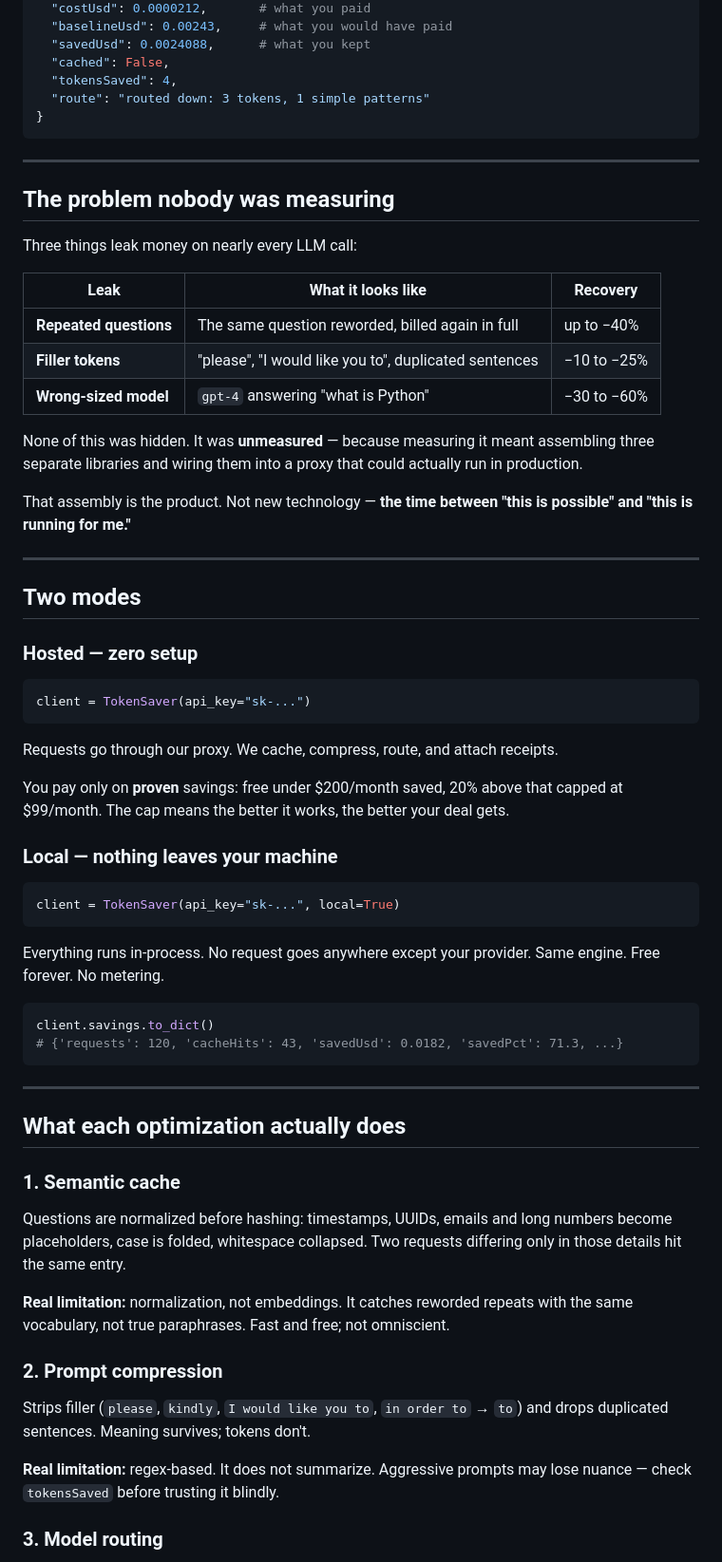
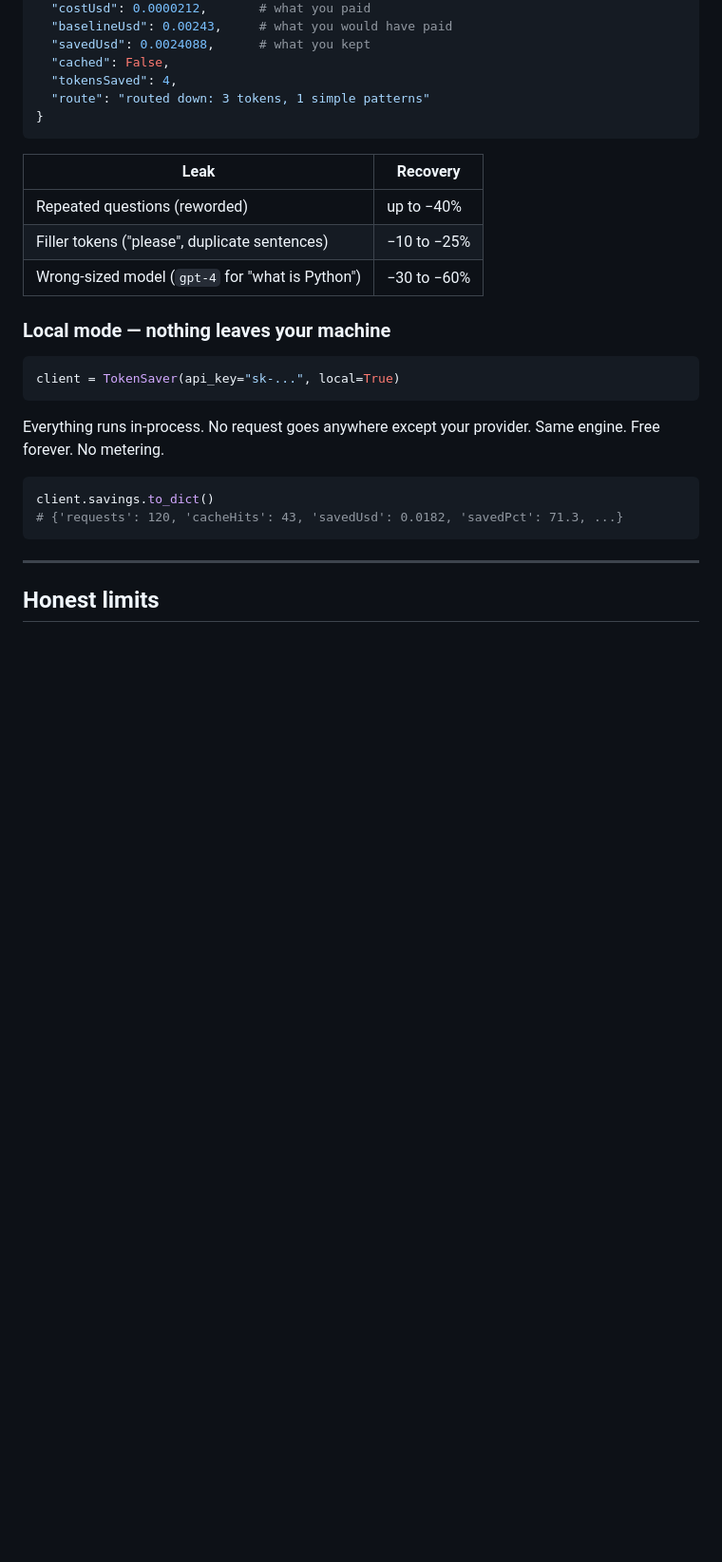
Before and after one commit to contentforge-press/tokensave, a Markdown page: python/README.md, the part around one of its changes. Shown at 95% size. Drawn GitHub-style; blank space fills up the shorter version.

````diff
--- a/python/README.md
+++ b/python/README.md
@@ -31,43 +72,20 @@ print(res.billing.to_dict())
 }
 ```
 
----
+| Leak | Recovery |
+|---|---|
+| Repeated questions (reworded) | up to −40% |
+| Filler tokens ("please", duplicate sentences) | −10 to −25% |
+| Wrong-sized model (`gpt-4` for "what is Python") | −30 to −60% |
 
-## The problem nobody was measuring
-
-Three things leak money on nearly every LLM call:
-
-| Leak | What it looks like | Recovery |
-|---|---|---|
-| **Repeated questions** | The same question reworded, billed again in full | up to −40% |
-| **Filler tokens** | "please", "I would like you to", duplicated sentences | −10 to −25% |
-| **Wrong-sized model** | `gpt-4` answering "what is Python" | −30 to −60% |
-
-None of this was hidden. It was **unmeasured** — because measuring it meant assembling three separate libraries and wiring them into a proxy that could actually run in production.
-
-That assembly is the product. Not new technology — **the time between "this is possible" and "this is running for me."**
-
----
-
-## Two modes
-
-### Hosted — zero setup
-
-```python
-client = TokenSaver(api_key="sk-...")
-```
-
-Requests go through our proxy. We cache, compress, route, and attach receipts.
-
-You pay only on **proven** savings: free under $200/month saved, 20% above that capped at $99/month. The cap means the better it works, the better your deal gets.
-
-### Local — nothing leaves your machine
+### Local mode — nothing leaves your machine
 
 ```python
 client = TokenSaver(api_key="sk-...", local=True)
 ```
 
-Everything runs in-process. No request goes anywhere except your provider. Same engine. Free forever. No metering.
+Everything runs in-process. No request goes anywhere except your provider.
+Same engine. Free forever. No metering.
 
 ```python
 client.savings.to_dict()
@@ -76,19 +94,5 @@ client.savings.to_dict()
 
 ---
 
-## What each optimization actually does
+## Honest limits
 
-### 1. Semantic cache
-
-Questions are normalized before hashing: timestamps, UUIDs, emails and long numbers become placeholders, case is folded, whitespace collapsed. Two requests differing only in those details hit the same entry.
-
-**Real limitation:** normalization, not embeddings. It catches reworded repeats with the same vocabulary, not true paraphrases. Fast and free; not omniscient.
-
-### 2. Prompt compression
-
-Strips filler (`please`, `kindly`, `I would like you to`, `in order to` → `to`) and drops duplicated sentences. Meaning survives; tokens don't.
-
-**Real limitation:** regex-based. It does not summarize. Aggressive prompts may lose nuance — check `tokensSaved` before trusting it blindly.
-
-### 3. Model routing
-
````
Also changed, not shown: other parts of python/README.md (+56 -39 lines).
